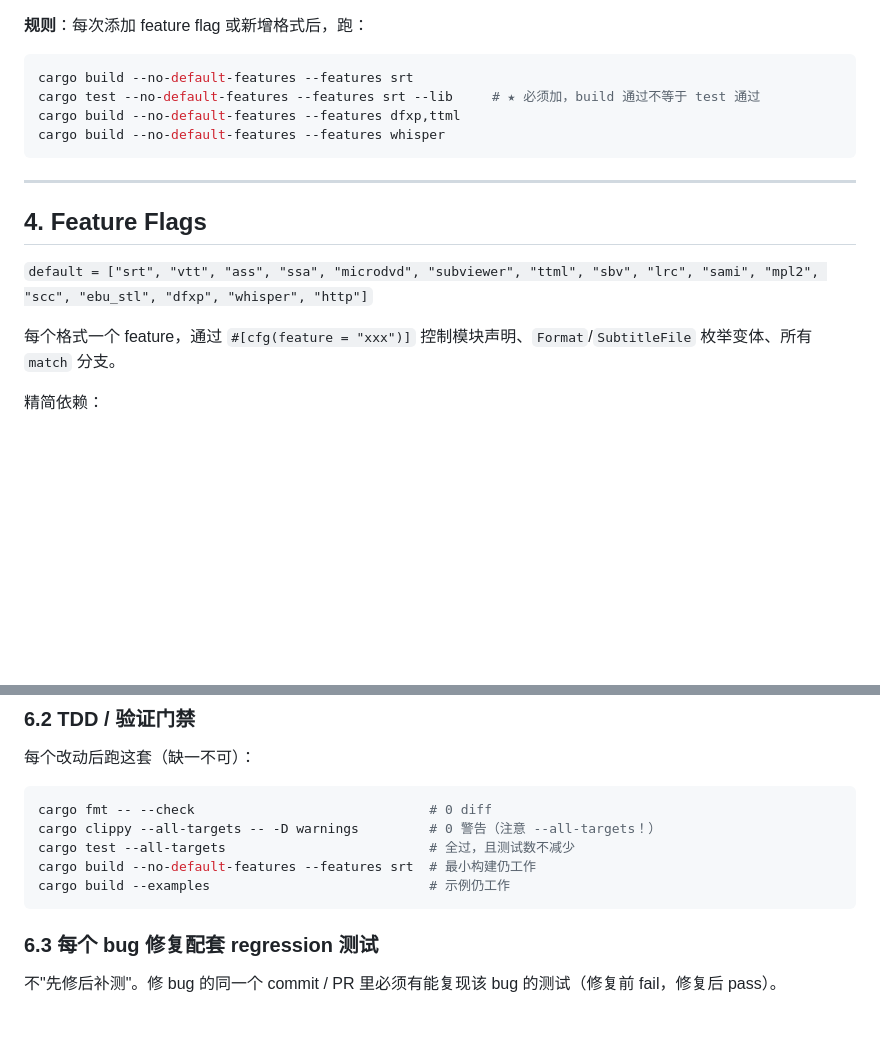
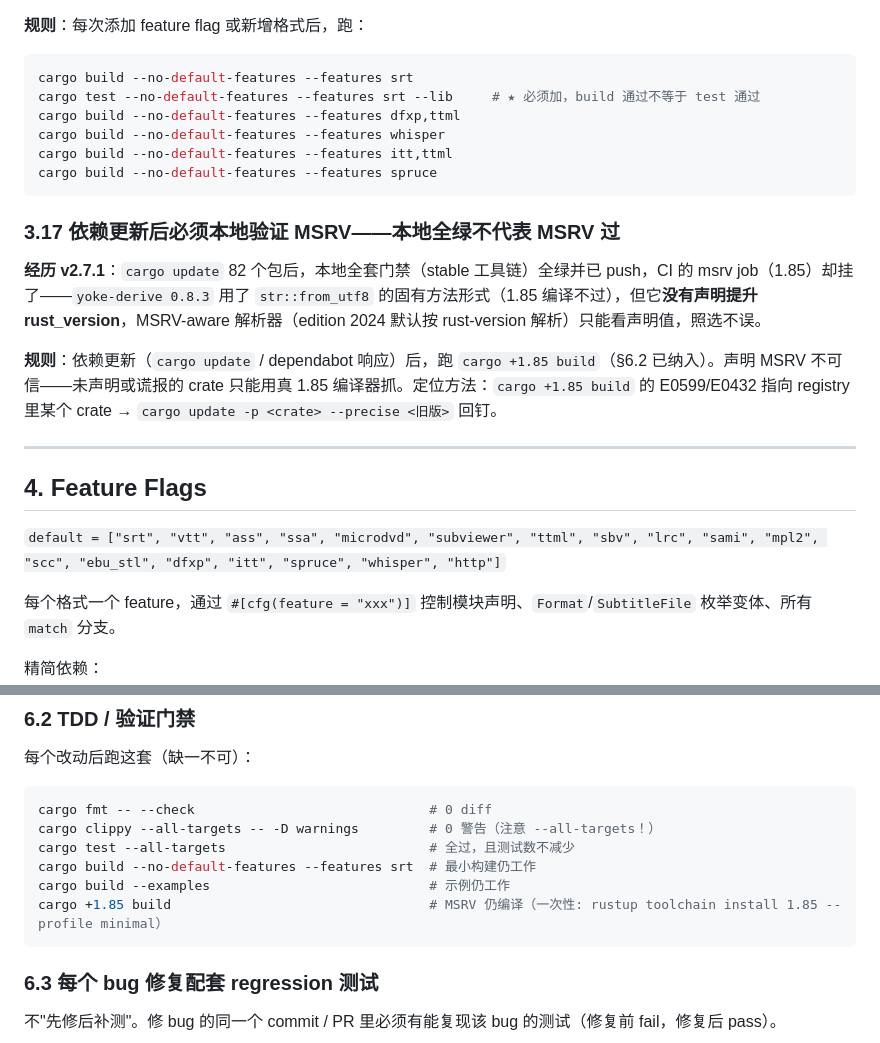
Before and after one commit to subtitle-rs/subtitler, a Markdown page: AGENTS.md, 2 parts joined by grey strips. GitHub-like rendering; blank space fills up the shorter version.

Commit message:
docs(agents): add MSRV gate to §6.2 + §3.17 pitfall, refresh feature lists
Lessons from the v2.7.1 dependency update:
- §6.2 gates now include 'cargo +1.85 build' — stable-green local runs
  cannot catch undeclared MSRV regressions (the yoke-derive 0.8.3 case).
- New §3.17: why declared rust_version cannot be trusted, the
  reproduction/pin-back workflow.
- §3.16/§4: minimal-build list and default-features list refreshed for
  itt/spruce (stale since v2.4/v2.7 format additions).

````diff
--- a/AGENTS.md
+++ b/AGENTS.md
@@ -182,13 +182,21 @@ cargo build --no-default-features --features srt
 cargo test --no-default-features --features srt --lib     # ★ 必须加，build 通过不等于 test 通过
 cargo build --no-default-features --features dfxp,ttml
 cargo build --no-default-features --features whisper
+cargo build --no-default-features --features itt,ttml
+cargo build --no-default-features --features spruce
 ```
+
+### 3.17 依赖更新后必须本地验证 MSRV——本地全绿不代表 MSRV 过
+
+**经历 v2.7.1**：`cargo update` 82 个包后，本地全套门禁（stable 工具链）全绿并已 push，CI 的 msrv job（1.85）却挂了——`yoke-derive 0.8.3` 用了 `str::from_utf8` 的固有方法形式（1.85 编译不过），但它**没有声明提升 rust_version**，MSRV-aware 解析器（edition 2024 默认按 rust-version 解析）只能看声明值，照选不误。
+
+**规则**：依赖更新（`cargo update` / dependabot 响应）后，跑 `cargo +1.85 build`（§6.2 已纳入）。声明 MSRV 不可信——未声明或谎报的 crate 只能用真 1.85 编译器抓。定位方法：`cargo +1.85 build` 的 E0599/E0432 指向 registry 里某个 crate → `cargo update -p <crate> --precise <旧版>` 回钉。
 
 ---
 
 ## 4. Feature Flags
 
-`default = ["srt", "vtt", "ass", "ssa", "microdvd", "subviewer", "ttml", "sbv", "lrc", "sami", "mpl2", "scc", "ebu_stl", "dfxp", "whisper", "http"]`
+`default = ["srt", "vtt", "ass", "ssa", "microdvd", "subviewer", "ttml", "sbv", "lrc", "sami", "mpl2", "scc", "ebu_stl", "dfxp", "itt", "spruce", "whisper", "http"]`
 
 每个格式一个 feature，通过 `#[cfg(feature = "xxx")]` 控制模块声明、`Format`/`SubtitleFile` 枚举变体、所有 `match` 分支。
 
@@ -237,6 +245,7 @@ cargo clippy --all-targets -- -D warnings         # 0 警告（注意 --all-targ
 cargo test --all-targets                          # 全过，且测试数不减少
 cargo build --no-default-features --features srt  # 最小构建仍工作
 cargo build --examples                            # 示例仍工作
+cargo +1.85 build                                 # MSRV 仍编译（一次性: rustup toolchain install 1.85 --profile minimal）
 ```
 
 ### 6.3 每个 bug 修复配套 regression 测试
````
